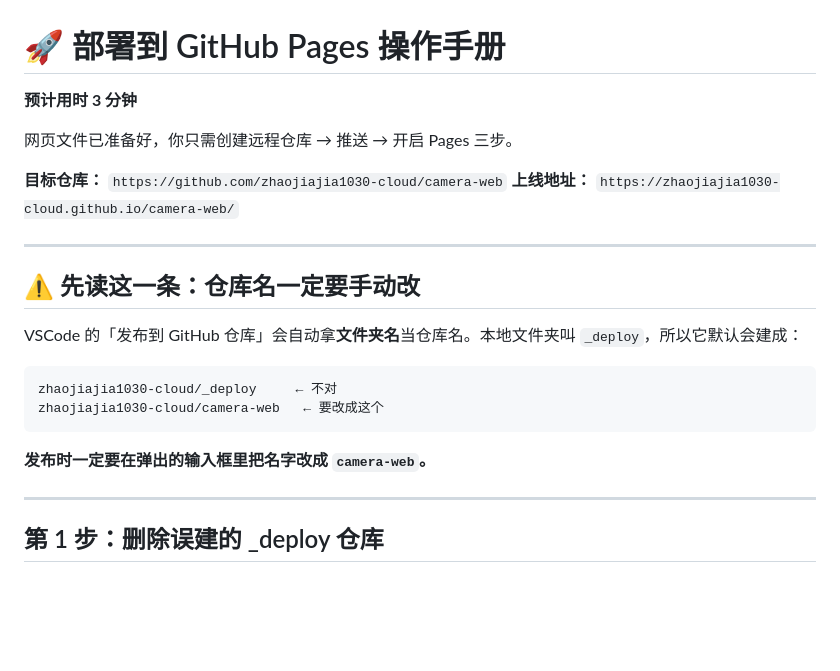
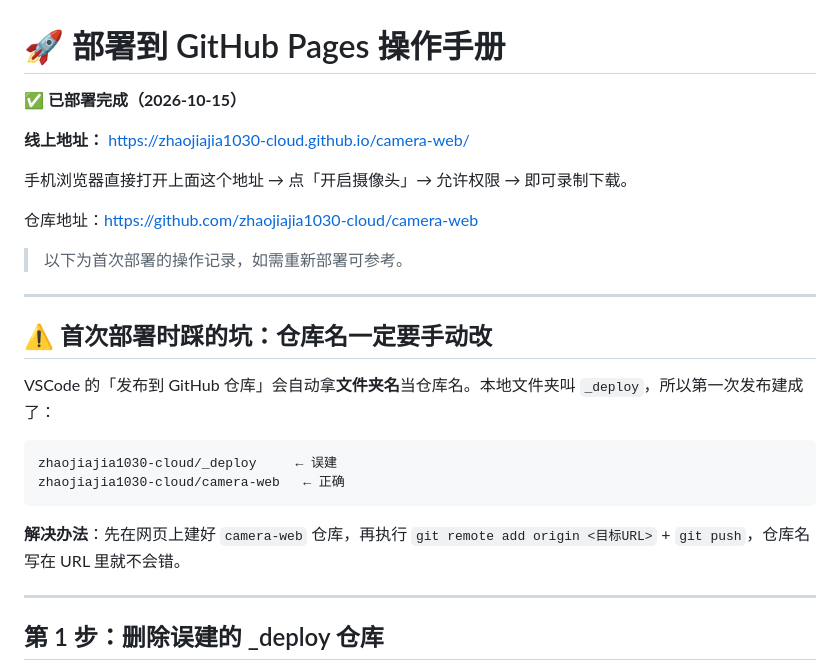
Before and after one commit to zhaojiajia1030-cloud/camera-web, a Markdown page: DEPLOY.md, the part around the change. Rendered like a GitHub page; blank space fills up the shorter version.

Commit message:
docs: 标记部署已完成，补充线上地址

````diff
--- a/DEPLOY.md
+++ b/DEPLOY.md
@@ -1,24 +1,27 @@
 # 🚀 部署到 GitHub Pages 操作手册
 
-**预计用时 3 分钟**
+**✅ 已部署完成（2026-10-15）**
 
-网页文件已准备好，你只需创建远程仓库 → 推送 → 开启 Pages 三步。
+**线上地址：** https://zhaojiajia1030-cloud.github.io/camera-web/
 
-**目标仓库：** `https://github.com/zhaojiajia1030-cloud/camera-web`
-**上线地址：** `https://zhaojiajia1030-cloud.github.io/camera-web/`
+手机浏览器直接打开上面这个地址 → 点「开启摄像头」→ 允许权限 → 即可录制下载。
+
+仓库地址：https://github.com/zhaojiajia1030-cloud/camera-web
+
+> 以下为首次部署的操作记录，如需重新部署可参考。
 
 ---
 
-## ⚠️ 先读这一条：仓库名一定要手动改
+## ⚠️ 首次部署时踩的坑：仓库名一定要手动改
 
-VSCode 的「发布到 GitHub 仓库」会自动拿**文件夹名**当仓库名。本地文件夹叫 `_deploy`，所以它默认会建成：
+VSCode 的「发布到 GitHub 仓库」会自动拿**文件夹名**当仓库名。本地文件夹叫 `_deploy`，所以第一次发布建成了：
 
 ```
-zhaojiajia1030-cloud/_deploy     ← 不对
-zhaojiajia1030-cloud/camera-web   ← 要改成这个
+zhaojiajia1030-cloud/_deploy     ← 误建
+zhaojiajia1030-cloud/camera-web   ← 正确
 ```
 
-**发布时一定要在弹出的输入框里把名字改成 `camera-web`。**
+**解决办法**：先在网页上建好 `camera-web` 仓库，再执行 `git remote add origin <目标URL>` + `git push`，仓库名写在 URL 里就不会错。
 
 ---
 
````
